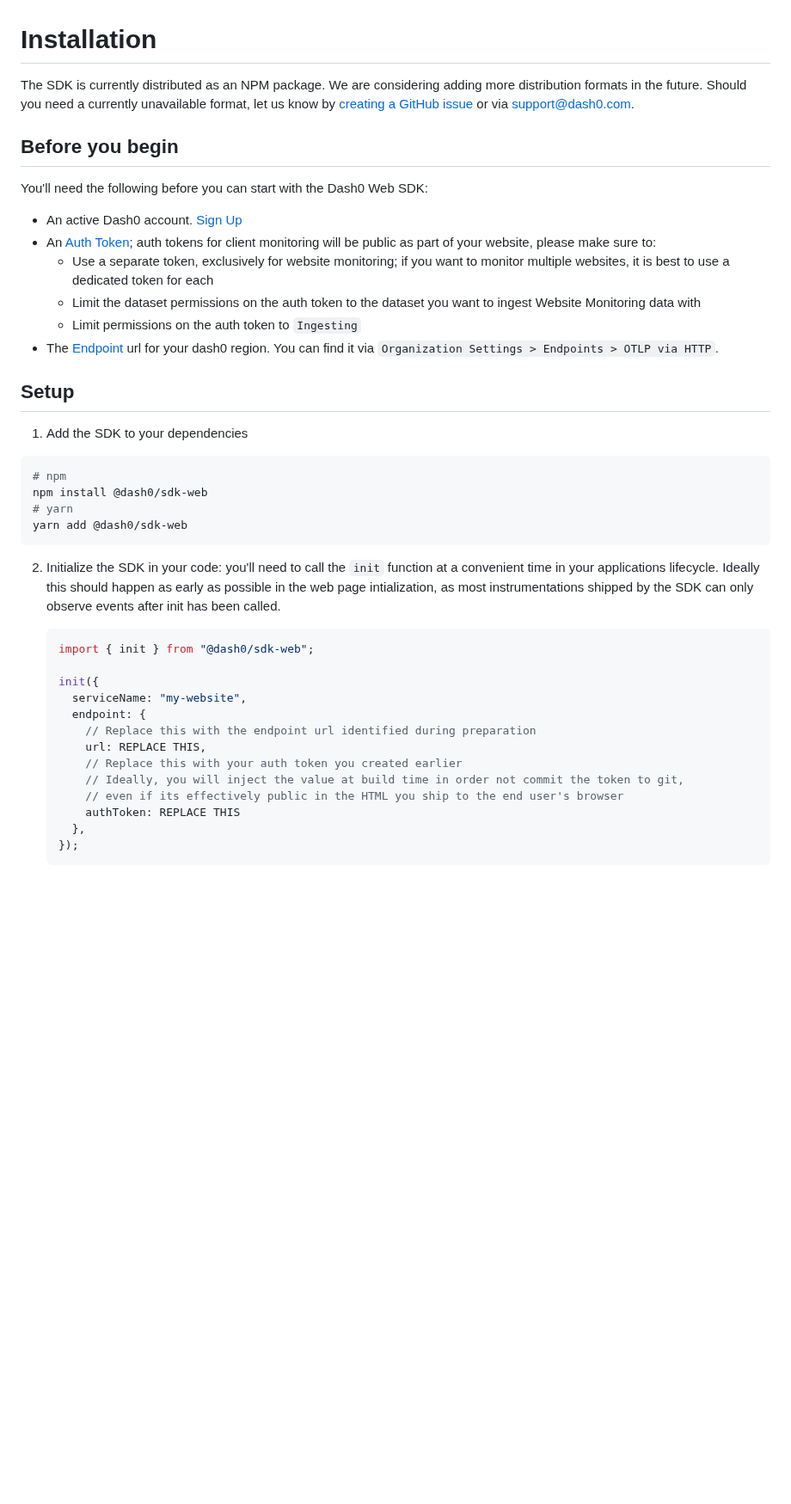
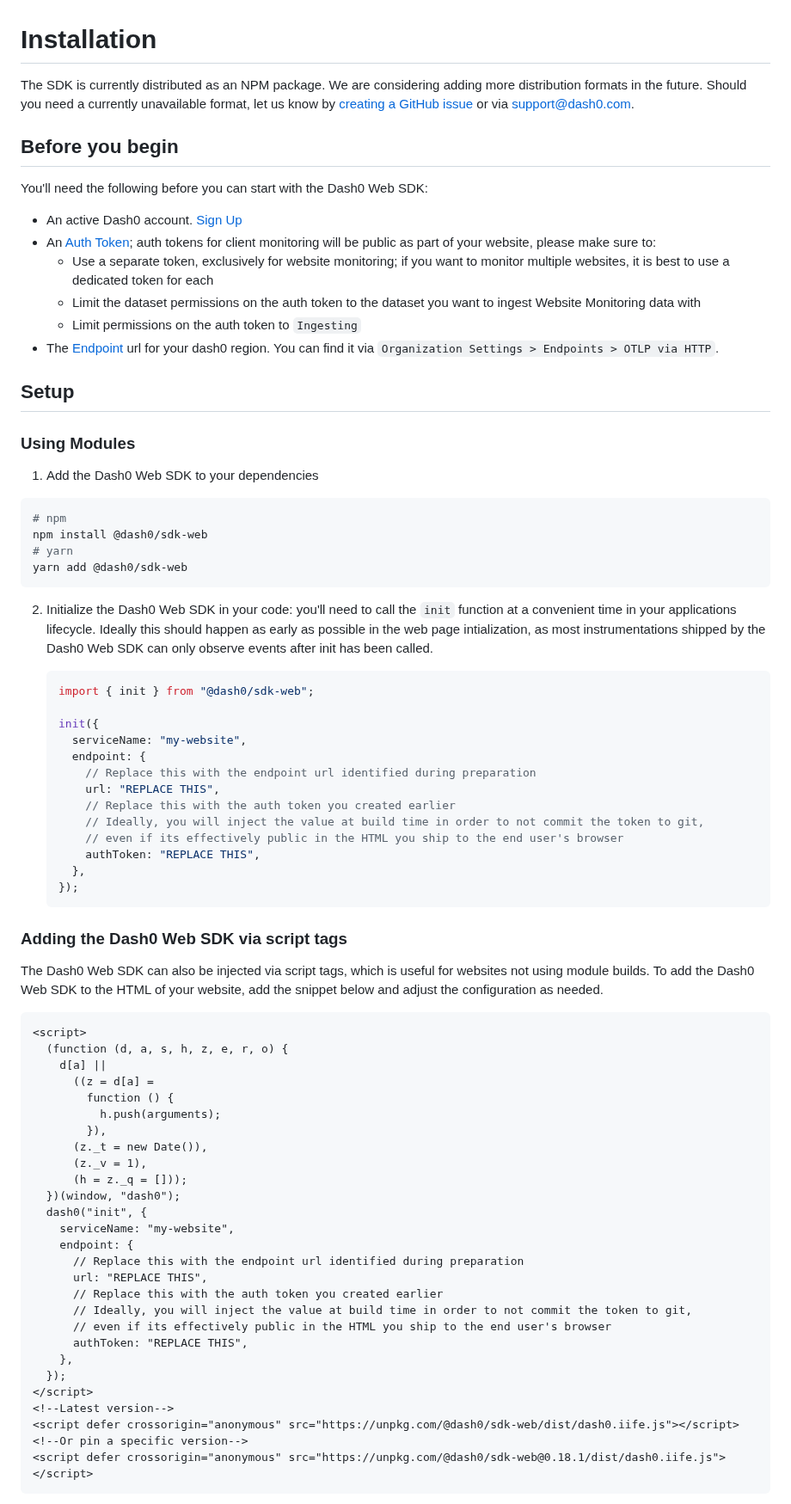
Before and after one commit to dash0hq/dash0-sdk-web, a Markdown page: INSTALL.md, the part around one of its changes. Shown at 86% size. Rendered like a GitHub page; blank space fills up the shorter version.

Commit message:
chore: document script bundle setup (#70)
---------

Co-authored-by: Michele Mancioppi <michele.mancioppi@dash0.com>

````diff
--- a/INSTALL.md
+++ b/INSTALL.md
@@ -2,22 +2,29 @@
 
 The SDK is currently distributed as an NPM package.
 We are considering adding more distribution formats in the future.
-Should you need a currently unavailable format, let us know by [creating a GitHub issue](https://github.com/dash0hq/dash0-sdk-web/issues) or via [support@dash0.com](mailto:support@dash0.com).
+Should you need a currently unavailable format, let us know
+by [creating a GitHub issue](https://github.com/dash0hq/dash0-sdk-web/issues) or
+via [support@dash0.com](mailto:support@dash0.com).
 
 ## Before you begin
 
 You'll need the following before you can start with the Dash0 Web SDK:
 
 - An active Dash0 account. [Sign Up](https://www.dash0.com/sign-up)
-- An [Auth Token](https://www.dash0.com/documentation/dash0/key-concepts/auth-tokens); auth tokens for client monitoring will be public as part of your website, please make sure to:
-  - Use a separate token, exclusively for website monitoring; if you want to monitor multiple websites, it is best to use a dedicated token for each
+- An [Auth Token](https://www.dash0.com/documentation/dash0/key-concepts/auth-tokens); auth tokens for client monitoring
+  will be public as part of your website, please make sure to:
+  - Use a separate token, exclusively for website monitoring; if you want to monitor multiple websites, it is best to
+    use a dedicated token for each
   - Limit the dataset permissions on the auth token to the dataset you want to ingest Website Monitoring data with
   - Limit permissions on the auth token to `Ingesting`
-- The [Endpoint](https://www.dash0.com/documentation/dash0/key-concepts/endpoints) url for your dash0 region. You can find it via `Organization Settings > Endpoints > OTLP via HTTP`.
+- The [Endpoint](https://www.dash0.com/documentation/dash0/key-concepts/endpoints) url for your dash0 region. You can
+  find it via `Organization Settings > Endpoints > OTLP via HTTP`.
 
 ## Setup
 
-1. Add the SDK to your dependencies
+### Using Modules
+
+1. Add the Dash0 Web SDK to your dependencies
 
 ```sh
 # npm
@@ -26,8 +33,10 @@ npm install @dash0/sdk-web
 yarn add @dash0/sdk-web
 ```
 
-2. Initialize the SDK in your code: you'll need to call the `init` function at a convenient time in your applications lifecycle.
-   Ideally this should happen as early as possible in the web page intialization, as most instrumentations shipped by the SDK can only observe events after init has been called.
+2. Initialize the Dash0 Web SDK in your code: you'll need to call the `init` function at a convenient time in your
+   applications lifecycle.
+   Ideally this should happen as early as possible in the web page intialization, as most instrumentations shipped by
+   the Dash0 Web SDK can only observe events after init has been called.
 
    ```js
    import { init } from "@dash0/sdk-web";
@@ -36,12 +45,47 @@ yarn add @dash0/sdk-web
      serviceName: "my-website",
      endpoint: {
        // Replace this with the endpoint url identified during preparation
-       url: REPLACE THIS,
-       // Replace this with your auth token you created earlier
-       // Ideally, you will inject the value at build time in order not commit the token to git,
+       url: "REPLACE THIS",
+       // Replace this with the auth token you created earlier
+       // Ideally, you will inject the value at build time in order to not commit the token to git,
        // even if its effectively public in the HTML you ship to the end user's browser
-       authToken: REPLACE THIS
+       authToken: "REPLACE THIS",
      },
    });
    ```
 
+### Adding the Dash0 Web SDK via script tags
+
+The Dash0 Web SDK can also be injected via script tags, which is useful for websites not using module builds.
+To add the Dash0 Web SDK to the HTML of your website, add the snippet below and adjust the configuration as needed.
+
+```html
+<script>
+  (function (d, a, s, h, z, e, r, o) {
+    d[a] ||
+      ((z = d[a] =
+        function () {
+          h.push(arguments);
+        }),
+      (z._t = new Date()),
+      (z._v = 1),
+      (h = z._q = []));
+  })(window, "dash0");
+  dash0("init", {
+    serviceName: "my-website",
+    endpoint: {
+      // Replace this with the endpoint url identified during preparation
+      url: "REPLACE THIS",
+      // Replace this with the auth token you created earlier
+      // Ideally, you will inject the value at build time in order to not commit the token to git,
+      // even if its effectively public in the HTML you ship to the end user's browser
+      authToken: "REPLACE THIS",
+    },
+  });
+</script>
+<!--Latest version-->
+<script defer crossorigin="anonymous" src="https://unpkg.com/@dash0/sdk-web/dist/dash0.iife.js"></script>
+<!--Or pin a specific version-->
+<script defer crossorigin="anonymous" src="https://unpkg.com/@dash0/sdk-web@0.18.1/dist/dash0.iife.js"></script>
+```
+
````
Also changed, not shown: other parts of INSTALL.md (+125 -32 lines).
